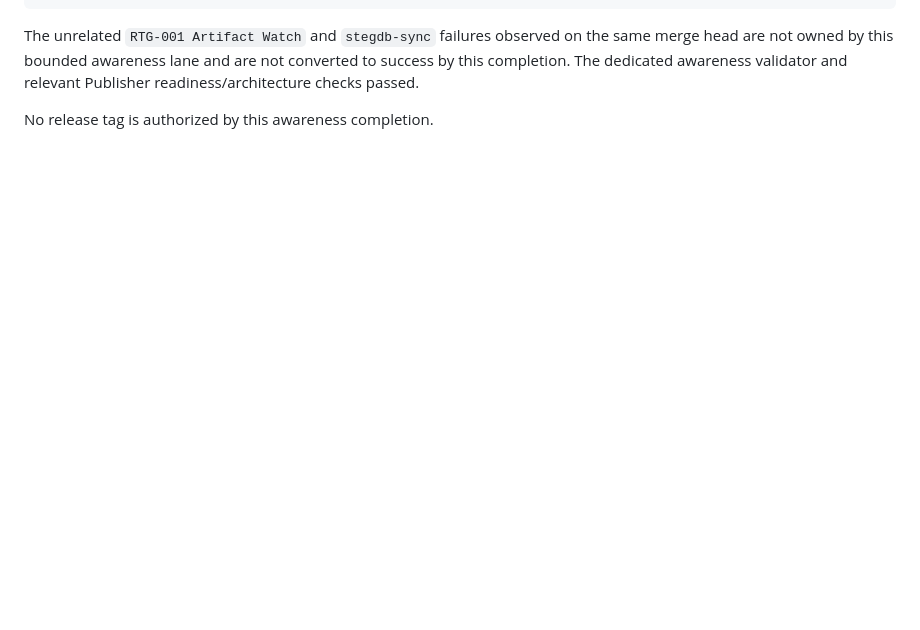
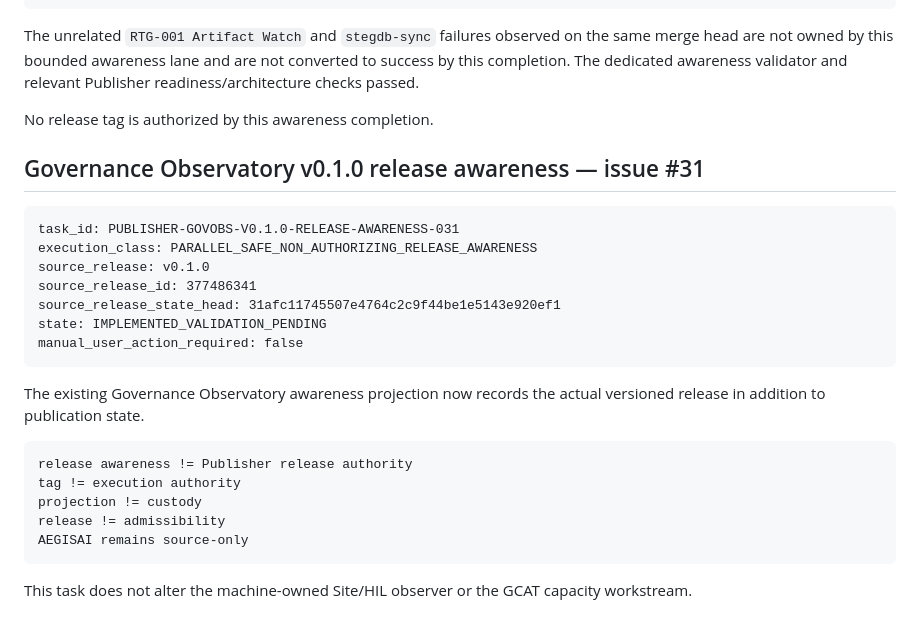
Before and after one commit to GCAT-BCAT-Engine/Publisher, a Markdown page: PUBLISHER_MIRROR_HANDOFF.md, the part around the change. GitHub-like rendering; blank space fills up the shorter version.

Commit message:
docs: record Governance Observatory v0.1.0 release awareness lane

````diff
--- a/PUBLISHER_MIRROR_HANDOFF.md
+++ b/PUBLISHER_MIRROR_HANDOFF.md
@@ -248,3 +248,28 @@ authority_effect: false
 The unrelated `RTG-001 Artifact Watch` and `stegdb-sync` failures observed on the same merge head are not owned by this bounded awareness lane and are not converted to success by this completion. The dedicated awareness validator and relevant Publisher readiness/architecture checks passed.
 
 No release tag is authorized by this awareness completion.
+
+
+## Governance Observatory v0.1.0 release awareness — issue #31
+
+```text
+task_id: PUBLISHER-GOVOBS-V0.1.0-RELEASE-AWARENESS-031
+execution_class: PARALLEL_SAFE_NON_AUTHORIZING_RELEASE_AWARENESS
+source_release: v0.1.0
+source_release_id: 377486341
+source_release_state_head: 31afc11745507e4764c2c9f44be1e5143e920ef1
+state: IMPLEMENTED_VALIDATION_PENDING
+manual_user_action_required: false
+```
+
+The existing Governance Observatory awareness projection now records the actual versioned release in addition to publication state.
+
+```text
+release awareness != Publisher release authority
+tag != execution authority
+projection != custody
+release != admissibility
+AEGISAI remains source-only
+```
+
+This task does not alter the machine-owned Site/HIL observer or the GCAT capacity workstream.
````
